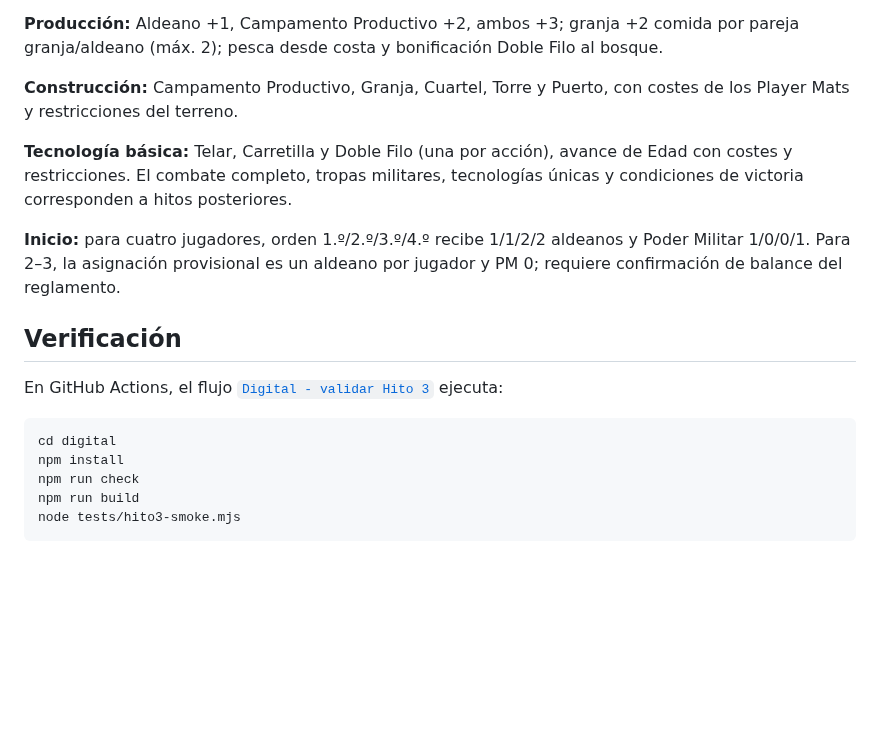
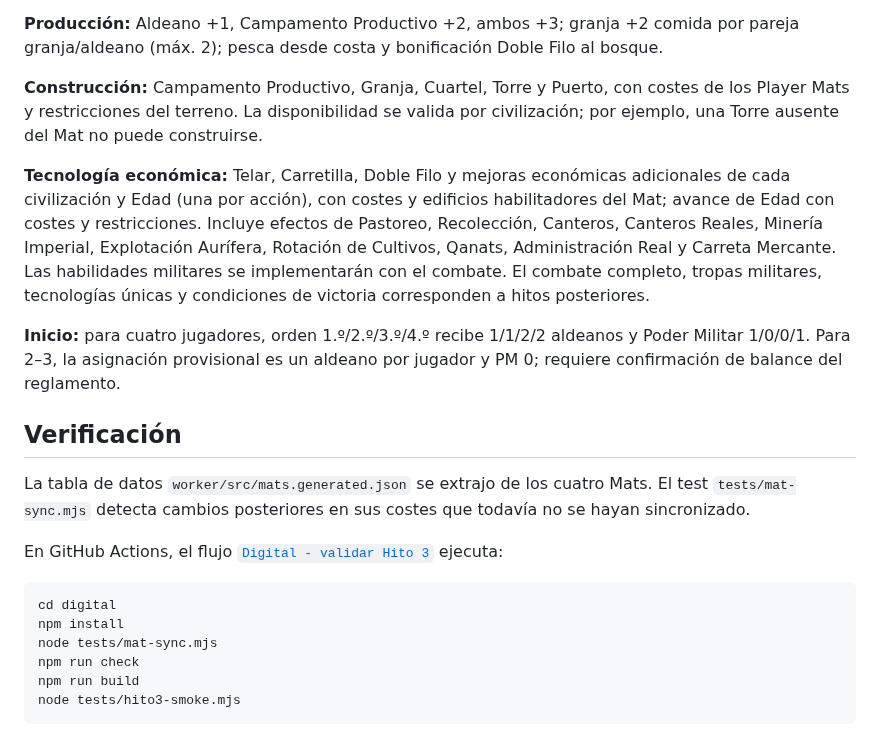
Before and after one commit to TzalDadok/player-mat-engine, a Markdown page: digital/README.md, the part around the change. GitHub-like rendering; blank space fills up the shorter version.

Commit message:
Documentar la auditoría de Mats y las mejoras económicas incorporadas al Hito 3

````diff
--- a/digital/README.md
+++ b/digital/README.md
@@ -46,10 +46,9 @@ granja +2 comida por pareja granja/aldeano (máx. 2);
 pesca desde costa y bonificación Doble Filo al bosque.
 
 **Construcción:** Campamento Productivo, Granja, Cuartel, Torre y Puerto,
-con costes de los Player Mats y restricciones del terreno.
+con costes de los Player Mats y restricciones del terreno. La disponibilidad se valida por civilización; por ejemplo, una Torre ausente del Mat no puede construirse.
 
-**Tecnología básica:** Telar, Carretilla y Doble Filo (una por acción),
-avance de Edad con costes y restricciones.
+**Tecnología económica:** Telar, Carretilla, Doble Filo y mejoras económicas adicionales de cada civilización y Edad (una por acción), con costes y edificios habilitadores del Mat; avance de Edad con costes y restricciones. Incluye efectos de Pastoreo, Recolección, Canteros, Canteros Reales, Minería Imperial, Explotación Aurífera, Rotación de Cultivos, Qanats, Administración Real y Carreta Mercante. Las habilidades militares se implementarán con el combate.
 El combate completo, tropas militares, tecnologías únicas
 y condiciones de victoria corresponden a hitos posteriores.
 
@@ -60,6 +59,8 @@ requiere confirmación de balance del reglamento.
 
 ## Verificación
 
+La tabla de datos `worker/src/mats.generated.json` se extrajo de los cuatro Mats. El test `tests/mat-sync.mjs` detecta cambios posteriores en sus costes que todavía no se hayan sincronizado.
+
 En GitHub Actions, el flujo
 [`Digital - validar Hito 3`](https://github.com/TzalDadok/player-mat-engine/actions)
 ejecuta:
@@ -67,6 +68,7 @@ ejecuta:
 ```bash
 cd digital
 npm install
+node tests/mat-sync.mjs
 npm run check
 npm run build
 node tests/hito3-smoke.mjs
````
